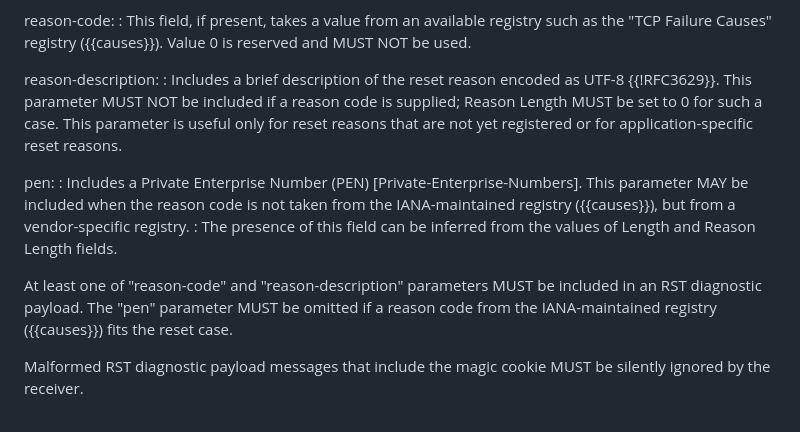
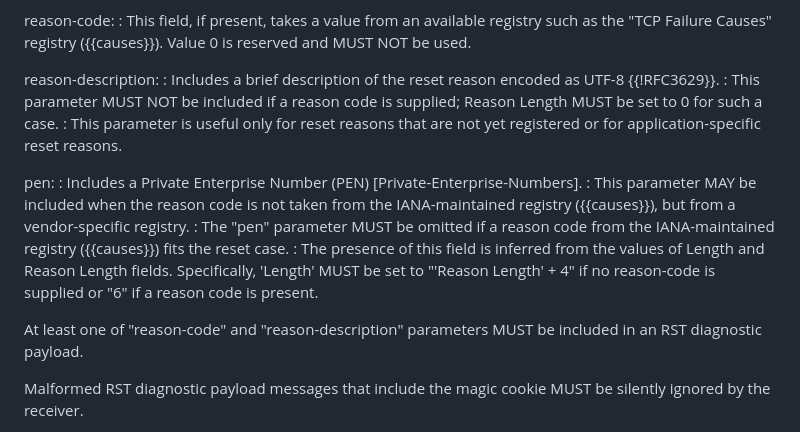
Before and after one commit to boucadair/draft-boucadair-tcpm-rst-diagnostic-payload, a Markdown page: draft-boucadair-tcpm-rst-diagnostic-payload.md, the part around the change. Drawn GitHub-style.

Commit message:
clarify PEN usage

```diff
--- a/draft-boucadair-tcpm-rst-diagnostic-payload.md
+++ b/draft-boucadair-tcpm-rst-diagnostic-payload.md
@@ -159,21 +159,25 @@ informative:
 
    reason-description:
    :  Includes a brief description of the reset reason
-      encoded as UTF-8 {{!RFC3629}}. This parameter MUST NOT be included
-      if a reason code is supplied; Reason Length MUST be set to 0 for such a case. This parameter is useful only for
+      encoded as UTF-8 {{!RFC3629}}.
+   : This parameter MUST NOT be included
+      if a reason code is supplied; Reason Length MUST be set to 0 for such a case.
+   : This parameter is useful only for
       reset reasons that are not yet registered or for application-specific reset reasons.
 
    pen:
-   :  Includes a Private Enterprise Number (PEN)
-      [Private-Enterprise-Numbers].  This parameter MAY be included when
+   :  Includes a Private Enterprise Number (PEN) [Private-Enterprise-Numbers].
+   :  This parameter MAY be included when
       the reason code is not taken from the IANA-maintained registry
       ({{causes}}), but from a vendor-specific registry.
-   :  The presence of this field can be inferred from the values of Length and Reason Length fields.
+   :   The "pen" parameter MUST be omitted if a reason code from the IANA-maintained registry
+   ({{causes}}) fits the reset case.
+   :  The presence of this field is inferred from the values of Length and Reason Length fields.
+      Specifically, 'Length' MUST be set to "'Reason Length' + 4" if no reason-code is supplied
+      or "6" if a reason code is present.
 
    At least one of "reason-code" and "reason-description" parameters
-   MUST be included in an RST diagnostic payload. The "pen" parameter
-   MUST be omitted if a reason code from the IANA-maintained registry
-   ({{causes}}) fits the reset case.
+   MUST be included in an RST diagnostic payload.
 
    Malformed RST diagnostic payload messages that include the magic
    cookie MUST be silently ignored by the receiver.
```
